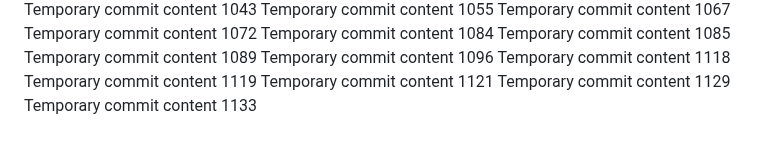
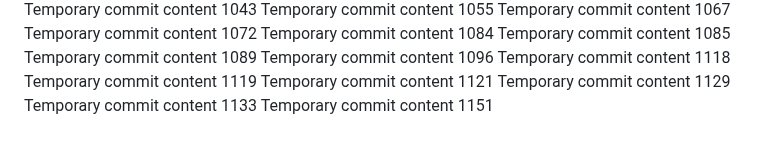
Before and after one commit to Antol8008/GIT, a Markdown page: report.md, the part around the change. GitHub-like rendering.

```diff
--- a/report.md
+++ b/report.md
@@ -212,3 +212,4 @@ Temporary commit content 1119
 Temporary commit content 1121
 Temporary commit content 1129
 Temporary commit content 1133
+Temporary commit content 1151
```
